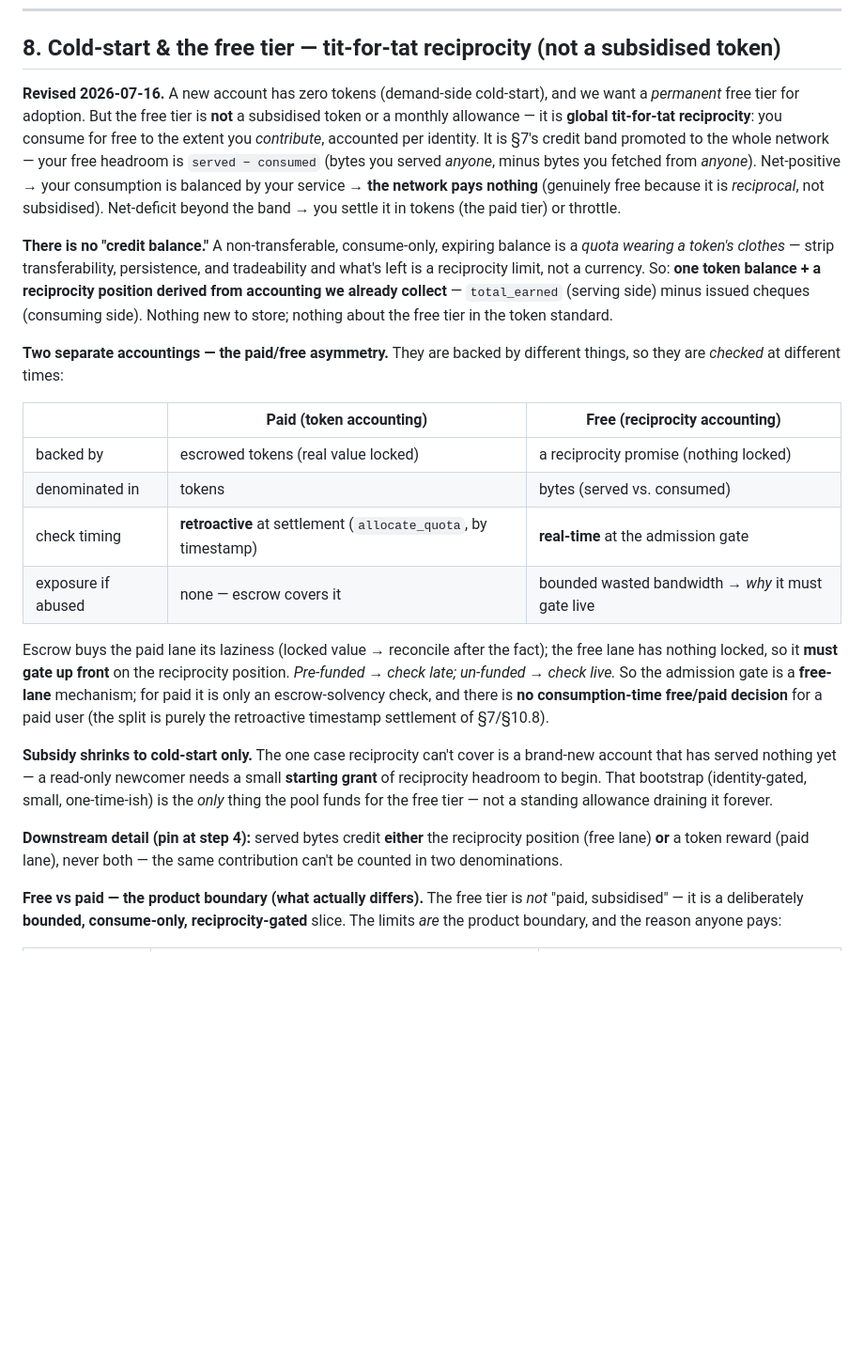
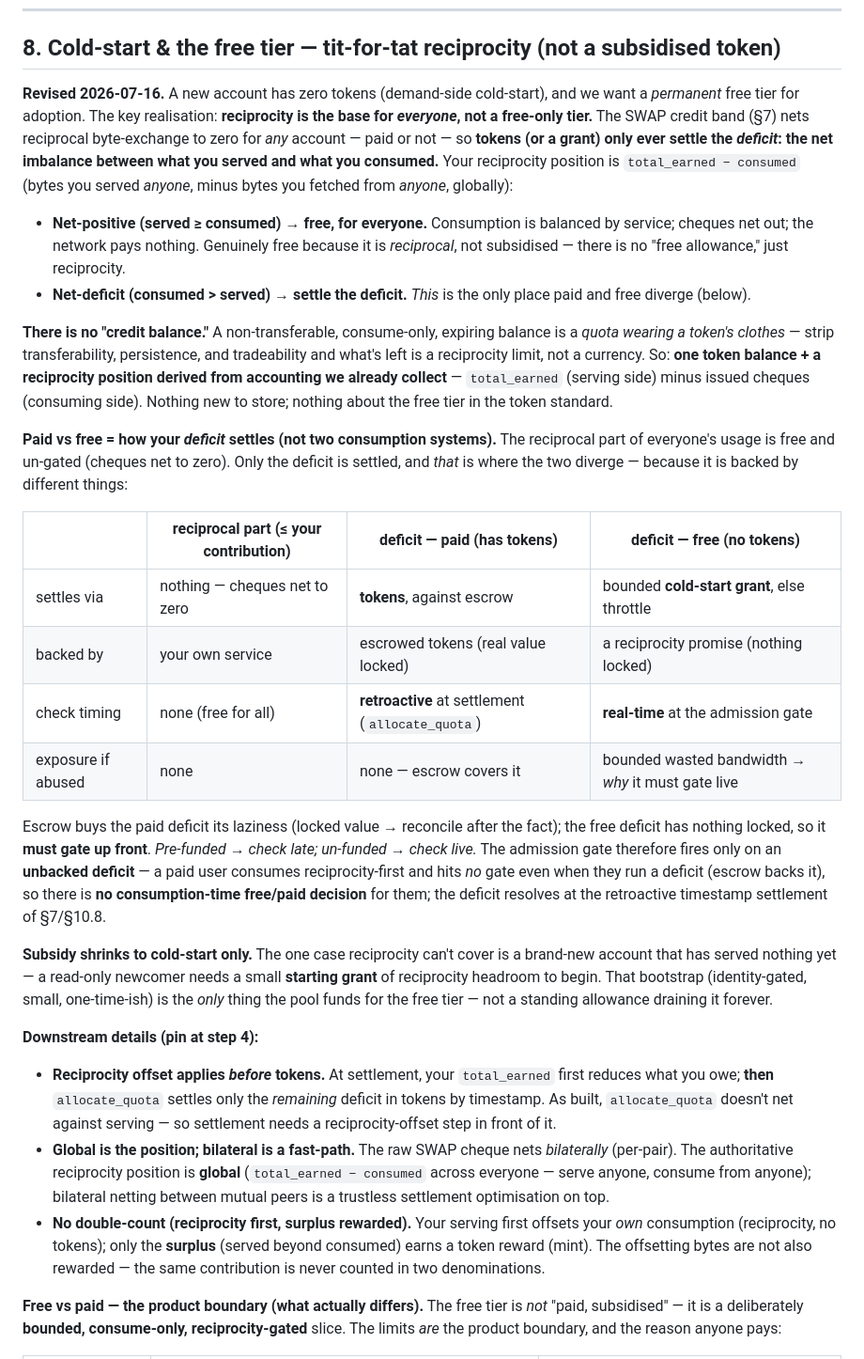
Before and after one commit to craft-ec/zephcraft, a Markdown page: docs/ECONOMIC_LAYER_DESIGN.md, the part around the change. Shown at 94% size. Rendered like a GitHub page; blank space fills up the shorter version.

Commit message:
docs: unify §8 — reciprocity is universal (SWAP nets it for all); paid/free = how the deficit settles
Refines the paid/free split: the SWAP credit band nets reciprocal byte-exchange to zero for everyone, paid or not, so tokens/grant settle only the deficit (consumed - served). Paid vs free is purely how the deficit settles: paid = tokens against escrow (retroactive, no gate); free = bounded cold-start grant else throttle (real-time gate on an unbacked deficit). Adds step-4 settlement mechanics: reciprocity offset applies before allocate_quota; global position is authoritative (bilateral netting = fast-path); surplus serving earns a token reward (no double-count).

```diff
--- a/docs/ECONOMIC_LAYER_DESIGN.md
+++ b/docs/ECONOMIC_LAYER_DESIGN.md
@@ -457,13 +457,16 @@ beyond the cap, relay draws tokens. The allowance cap is a policy knob (§10).
 ## 8. Cold-start & the free tier — tit-for-tat reciprocity (not a subsidised token)
 
 **Revised 2026-07-16.** A new account has zero tokens (demand-side cold-start), and we want a
-*permanent* free tier for adoption. But the free tier is **not** a subsidised token or a monthly
-allowance — it is **global tit-for-tat reciprocity**: you consume for free to the extent you
-*contribute*, accounted per identity. It is §7's credit band promoted to the whole network — your
-free headroom is `served − consumed` (bytes you served *anyone*, minus bytes you fetched from
-*anyone*). Net-positive → your consumption is balanced by your service → **the network pays nothing**
-(genuinely free because it is *reciprocal*, not subsidised). Net-deficit beyond the band → you settle
-it in tokens (the paid tier) or throttle.
+*permanent* free tier for adoption. The key realisation: **reciprocity is the base for *everyone*,
+not a free-only tier.** The SWAP credit band (§7) nets reciprocal byte-exchange to zero for *any*
+account — paid or not — so **tokens (or a grant) only ever settle the *deficit*: the net imbalance
+between what you served and what you consumed.** Your reciprocity position is `total_earned −
+consumed` (bytes you served *anyone*, minus bytes you fetched from *anyone*, globally):
+- **Net-positive (served ≥ consumed) → free, for everyone.** Consumption is balanced by service;
+  cheques net out; the network pays nothing. Genuinely free because it is *reciprocal*, not
+  subsidised — there is no "free allowance," just reciprocity.
+- **Net-deficit (consumed > served) → settle the deficit.** *This* is the only place paid and free
+  diverge (below).
 
 **There is no "credit balance."** A non-transferable, consume-only, expiring balance is a *quota
 wearing a token's clothes* — strip transferability, persistence, and tradeability and what's left is
@@ -471,30 +474,42 @@ a reciprocity limit, not a currency. So: **one token balance + a reciprocity pos
 accounting we already collect** — `total_earned` (serving side) minus issued cheques (consuming
 side). Nothing new to store; nothing about the free tier in the token standard.
 
-**Two separate accountings — the paid/free asymmetry.** They are backed by different things, so they
-are *checked* at different times:
+**Paid vs free = how your *deficit* settles (not two consumption systems).** The reciprocal part of
+everyone's usage is free and un-gated (cheques net to zero). Only the deficit is settled, and *that*
+is where the two diverge — because it is backed by different things:
 
-| | Paid (token accounting) | Free (reciprocity accounting) |
-|---|---|---|
-| backed by | escrowed tokens (real value locked) | a reciprocity promise (nothing locked) |
-| denominated in | tokens | bytes (served vs. consumed) |
-| check timing | **retroactive** at settlement (`allocate_quota`, by timestamp) | **real-time** at the admission gate |
-| exposure if abused | none — escrow covers it | bounded wasted bandwidth → *why* it must gate live |
+| | reciprocal part (≤ your contribution) | deficit — paid (has tokens) | deficit — free (no tokens) |
+|---|---|---|---|
+| settles via | nothing — cheques net to zero | **tokens**, against escrow | bounded **cold-start grant**, else throttle |
+| backed by | your own service | escrowed tokens (real value locked) | a reciprocity promise (nothing locked) |
+| check timing | none (free for all) | **retroactive** at settlement (`allocate_quota`) | **real-time** at the admission gate |
+| exposure if abused | none | none — escrow covers it | bounded wasted bandwidth → *why* it must gate live |
 
-Escrow buys the paid lane its laziness (locked value → reconcile after the fact); the free lane has
-nothing locked, so it **must gate up front** on the reciprocity position. *Pre-funded → check late;
-un-funded → check live.* So the admission gate is a **free-lane** mechanism; for paid it is only an
-escrow-solvency check, and there is **no consumption-time free/paid decision** for a paid user (the
-split is purely the retroactive timestamp settlement of §7/§10.8).
+Escrow buys the paid deficit its laziness (locked value → reconcile after the fact); the free deficit
+has nothing locked, so it **must gate up front**. *Pre-funded → check late; un-funded → check live.*
+The admission gate therefore fires only on an **unbacked deficit** — a paid user consumes
+reciprocity-first and hits *no* gate even when they run a deficit (escrow backs it), so there is **no
+consumption-time free/paid decision** for them; the deficit resolves at the retroactive timestamp
+settlement of §7/§10.8.
 
 **Subsidy shrinks to cold-start only.** The one case reciprocity can't cover is a brand-new account
 that has served nothing yet — a read-only newcomer needs a small **starting grant** of reciprocity
 headroom to begin. That bootstrap (identity-gated, small, one-time-ish) is the *only* thing the pool
 funds for the free tier — not a standing allowance draining it forever.
 
-**Downstream detail (pin at step 4):** served bytes credit **either** the reciprocity position (free
-lane) **or** a token reward (paid lane), never both — the same contribution can't be counted in two
-denominations.
+**Downstream details (pin at step 4):**
+- **Reciprocity offset applies *before* tokens.** At settlement, your `total_earned` first reduces
+  what you owe; **then** `allocate_quota` settles only the *remaining* deficit in tokens by timestamp.
+  As built, `allocate_quota` doesn't net against serving — so settlement needs a reciprocity-offset
+  step in front of it.
+- **Global is the position; bilateral is a fast-path.** The raw SWAP cheque nets *bilaterally*
+  (per-pair). The authoritative reciprocity position is **global** (`total_earned − consumed` across
+  everyone — serve anyone, consume from anyone); bilateral netting between mutual peers is a trustless
+  settlement optimisation on top.
+- **No double-count (reciprocity first, surplus rewarded).** Your serving first offsets your *own*
+  consumption (reciprocity, no tokens); only the **surplus** (served beyond consumed) earns a token
+  reward (mint). The offsetting bytes are not also rewarded — the same contribution is never counted
+  in two denominations.
 
 **Free vs paid — the product boundary (what actually differs).** The free tier is *not* "paid,
 subsidised" — it is a deliberately **bounded, consume-only, reciprocity-gated** slice. The limits *are*
```
Also changed, not shown: .claude/feature-progress.md (+7 -3 lines).
